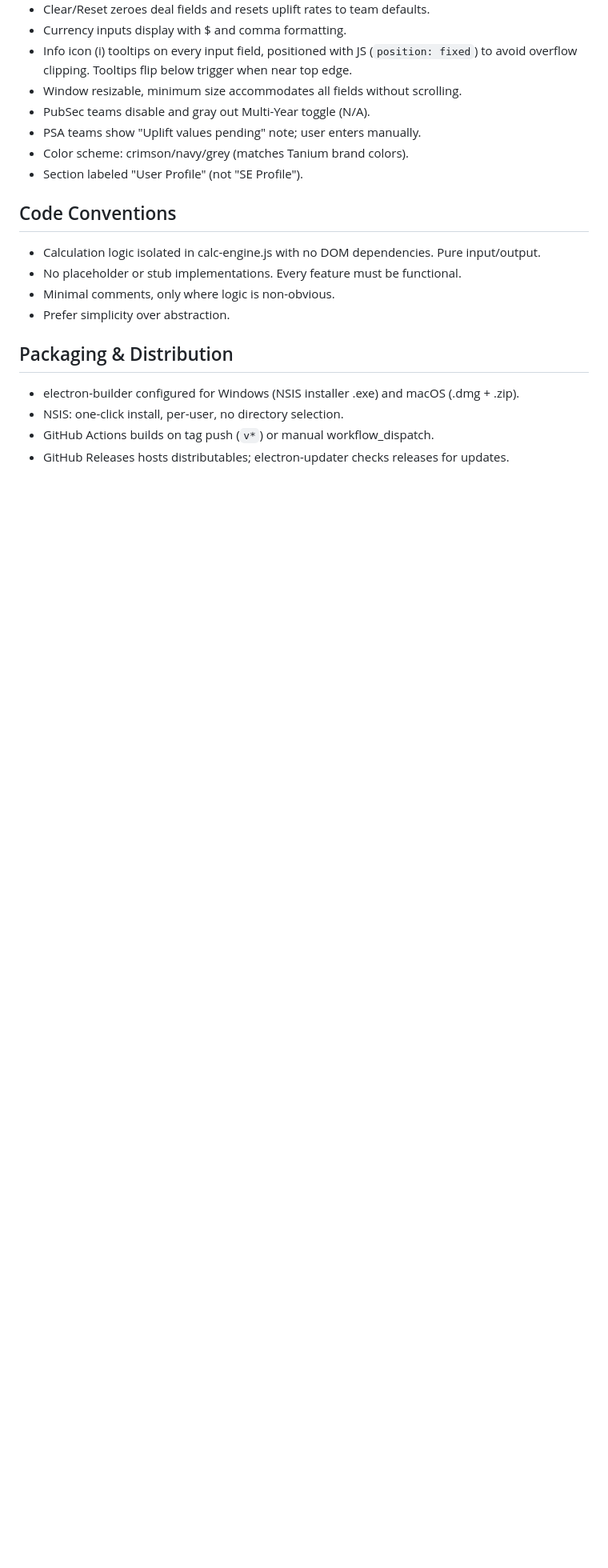
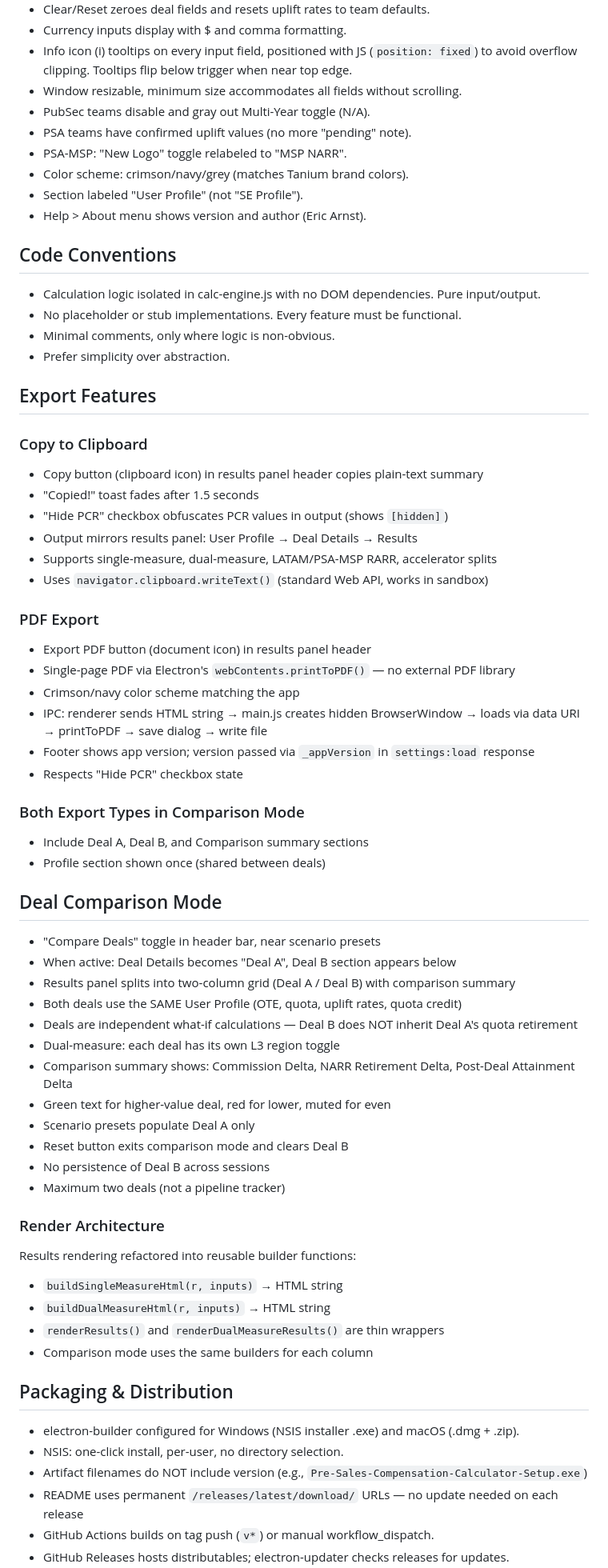
Before and after one commit to earnstaf/SE-Compensation-Calculator, a Markdown page: CLAUDE.md, the part around one of its changes. Shown at 80% size. Rendered like a GitHub page; blank space fills up the shorter version.

Commit message:
Update CLAUDE.md with export, comparison, and distribution docs
Co-Authored-By: Claude Opus 4.6 (1M context) <noreply@anthropic.com>

```diff
--- a/CLAUDE.md
+++ b/CLAUDE.md
@@ -223,9 +226,11 @@ Expected: Day 1 ARR=$900,000, NARR=-$100,000. Commission=$0.
 - Info icon (i) tooltips on every input field, positioned with JS (`position: fixed`) to avoid overflow clipping. Tooltips flip below trigger when near top edge.
 - Window resizable, minimum size accommodates all fields without scrolling.
 - PubSec teams disable and gray out Multi-Year toggle (N/A).
-- PSA teams show "Uplift values pending" note; user enters manually.
+- PSA teams have confirmed uplift values (no more "pending" note).
+- PSA-MSP: "New Logo" toggle relabeled to "MSP NARR".
 - Color scheme: crimson/navy/grey (matches Tanium brand colors).
 - Section labeled "User Profile" (not "SE Profile").
+- Help > About menu shows version and author (Eric Arnst).
 
 ## Code Conventions
 
@@ -234,9 +239,55 @@ Expected: Day 1 ARR=$900,000, NARR=-$100,000. Commission=$0.
 - Minimal comments, only where logic is non-obvious.
 - Prefer simplicity over abstraction.
 
+## Export Features
+
+### Copy to Clipboard
+- Copy button (clipboard icon) in results panel header copies plain-text summary
+- "Copied!" toast fades after 1.5 seconds
+- "Hide PCR" checkbox obfuscates PCR values in output (shows `[hidden]`)
+- Output mirrors results panel: User Profile → Deal Details → Results
+- Supports single-measure, dual-measure, LATAM/PSA-MSP RARR, accelerator splits
+- Uses `navigator.clipboard.writeText()` (standard Web API, works in sandbox)
+
+### PDF Export
+- Export PDF button (document icon) in results panel header
+- Single-page PDF via Electron's `webContents.printToPDF()` — no external PDF library
+- Crimson/navy color scheme matching the app
+- IPC: renderer sends HTML string → main.js creates hidden BrowserWindow → loads via data URI → printToPDF → save dialog → write file
+- Footer shows app version; version passed via `_appVersion` in `settings:load` response
+- Respects "Hide PCR" checkbox state
+
+### Both Export Types in Comparison Mode
+- Include Deal A, Deal B, and Comparison summary sections
+- Profile section shown once (shared between deals)
+
+## Deal Comparison Mode
+
+- "Compare Deals" toggle in header bar, near scenario presets
+- When active: Deal Details becomes "Deal A", Deal B section appears below
+- Results panel splits into two-column grid (Deal A / Deal B) with comparison summary
+- Both deals use the SAME User Profile (OTE, quota, uplift rates, quota credit)
+- Deals are independent what-if calculations — Deal B does NOT inherit Deal A's quota retirement
+- Dual-measure: each deal has its own L3 region toggle
+- Comparison summary shows: Commission Delta, NARR Retirement Delta, Post-Deal Attainment Delta
+- Green text for higher-value deal, red for lower, muted for even
+- Scenario presets populate Deal A only
+- Reset button exits comparison mode and clears Deal B
+- No persistence of Deal B across sessions
+- Maximum two deals (not a pipeline tracker)
+
+### Render Architecture
+Results rendering refactored into reusable builder functions:
+- `buildSingleMeasureHtml(r, inputs)` → HTML string
+- `buildDualMeasureHtml(r, inputs)` → HTML string
+- `renderResults()` and `renderDualMeasureResults()` are thin wrappers
+- Comparison mode uses the same builders for each column
+
 ## Packaging & Distribution
 
 - electron-builder configured for Windows (NSIS installer .exe) and macOS (.dmg + .zip).
 - NSIS: one-click install, per-user, no directory selection.
+- Artifact filenames do NOT include version (e.g., `Pre-Sales-Compensation-Calculator-Setup.exe`)
+- README uses permanent `/releases/latest/download/` URLs — no update needed on each release
 - GitHub Actions builds on tag push (`v*`) or manual workflow_dispatch.
 - GitHub Releases hosts distributables; electron-updater checks releases for updates.
```
Also changed, not shown: other parts of CLAUDE.md (+8 -4 lines).
